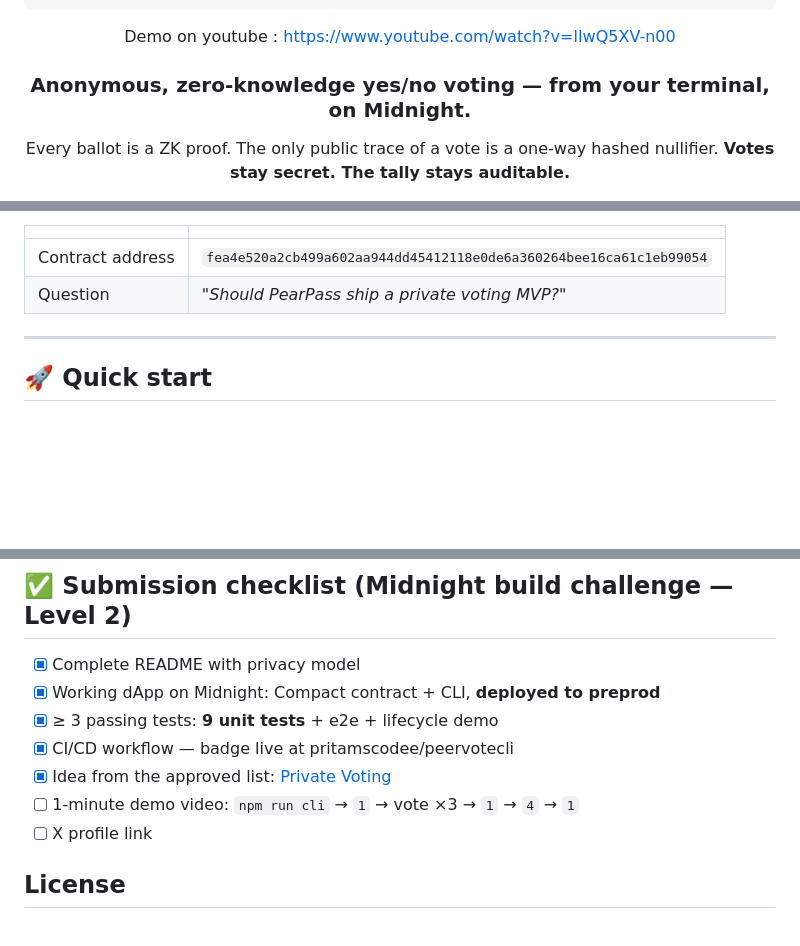
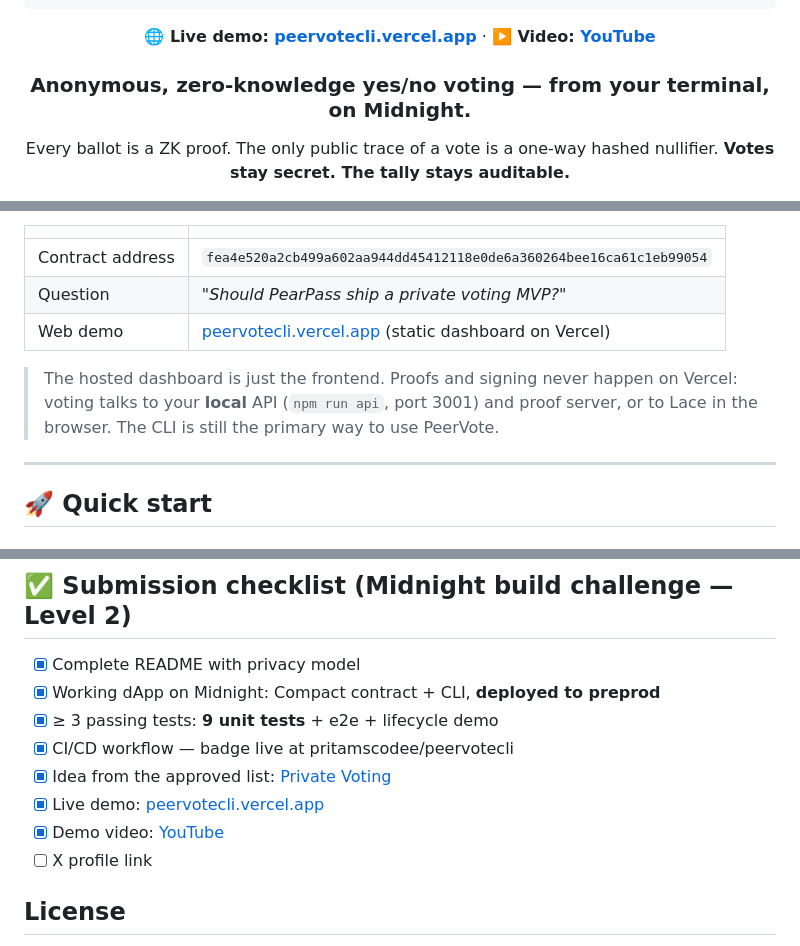
Before and after one commit to pritamscodee/peervotecli, a Markdown page: README.md, 3 parts joined by grey strips. Rendered like a GitHub page; blank space fills up the shorter version.

Commit message:
docs: add live Vercel demo link and mark demo checklist items done

````diff
--- a/README.md
+++ b/README.md
@@ -9,7 +9,9 @@
 ╚═╝     ╚══════╝╚══════╝╚═╝  ╚═╝  ╚═══╝   ╚═════╝    ╚═╝   ╚══════╝
                              C  L  I
 ```
-Demo on youtube : https://www.youtube.com/watch?v=lIwQ5XV-n00
+
+**🌐 Live demo: [peervotecli.vercel.app](https://peervotecli.vercel.app)** · **▶️ Video: [YouTube](https://www.youtube.com/watch?v=lIwQ5XV-n00)**
+
 ### Anonymous, zero-knowledge yes/no voting — from your terminal, on Midnight.
 
 Every ballot is a ZK proof. The only public trace of a vote is a one-way hashed nullifier.
@@ -49,6 +51,11 @@ Every ballot is a ZK proof. The only public trace of a vote is a one-way hashed
 |---|---|
 | Contract address | `fea4e520a2cb499a602aa944dd45412118e0de6a360264bee16ca61c1eb99054` |
 | Question | *"Should PearPass ship a private voting MVP?"* |
+| Web demo | [peervotecli.vercel.app](https://peervotecli.vercel.app) (static dashboard on Vercel) |
+
+> The hosted dashboard is just the frontend. Proofs and signing never happen on Vercel: voting
+> talks to your **local** API (`npm run api`, port 3001) and proof server, or to Lace in the browser.
+> The CLI is still the primary way to use PeerVote.
 
 ---
 
@@ -310,7 +317,8 @@ These are all git-ignored. **Back them up and don't share them.**
 - [x] ≥ 3 passing tests: **9 unit tests** + e2e + lifecycle demo
 - [x] CI/CD workflow — badge live at pritamscodee/peervotecli
 - [x] Idea from the approved list: [Private Voting](PRODUCT_PROPOSAL.md)
-- [ ] 1-minute demo video: `npm run cli` → `1` → vote ×3 → `1` → `4` → `1`
+- [x] Live demo: [peervotecli.vercel.app](https://peervotecli.vercel.app)
+- [x] Demo video: [YouTube](https://www.youtube.com/watch?v=lIwQ5XV-n00)
 - [ ] X profile link
 
 ## License
````
